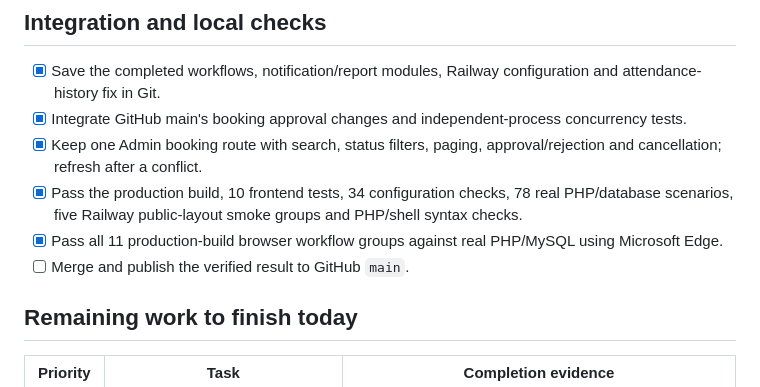
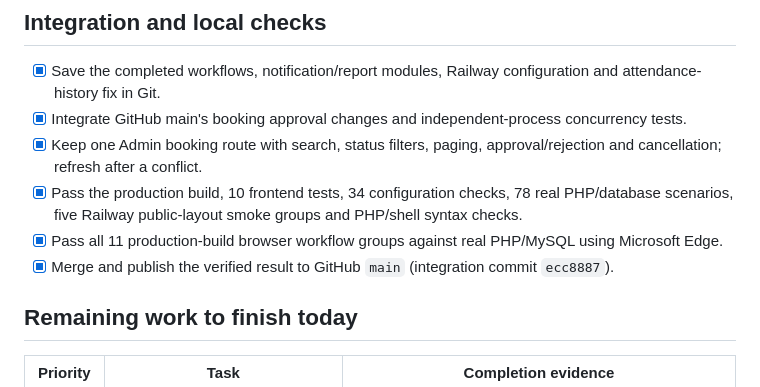
Before and after one commit to NSBM-SportsHub/Development, a Markdown page: docs/remaining-tasks.md, the part around the change. GitHub-like rendering.

Commit message:
Record completed main merge and final delivery checklist

```diff
--- a/docs/remaining-tasks.md
+++ b/docs/remaining-tasks.md
@@ -9,7 +9,7 @@ The agreed core modules are implemented: accounts, clubs, memberships and coach
 - [x] Keep one Admin booking route with search, status filters, paging, approval/rejection and cancellation; refresh after a conflict.
 - [x] Pass the production build, 10 frontend tests, 34 configuration checks, 78 real PHP/database scenarios, five Railway public-layout smoke groups and PHP/shell syntax checks.
 - [x] Pass all 11 production-build browser workflow groups against real PHP/MySQL using Microsoft Edge.
-- [ ] Merge and publish the verified result to GitHub `main`.
+- [x] Merge and publish the verified result to GitHub `main` (integration commit `ecc8887`).
 
 ## Remaining work to finish today
 
```
